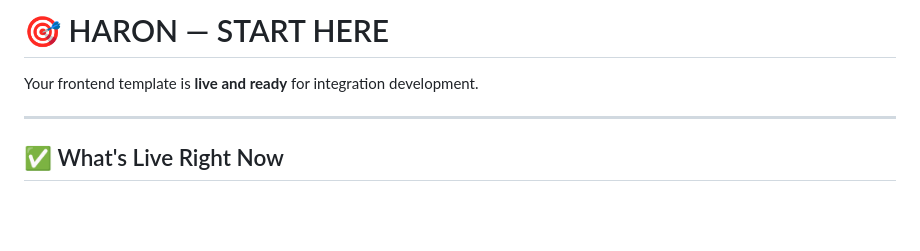
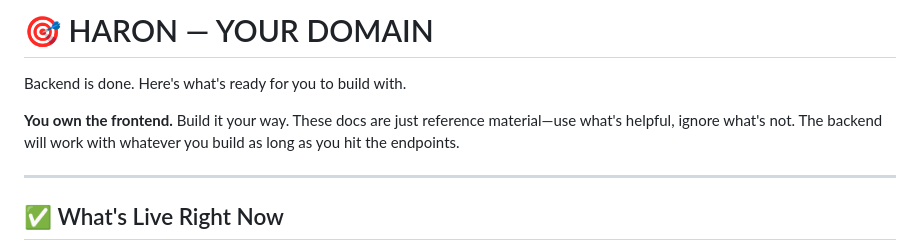
Before and after one commit to Futreeng/evaluation-engine, a Markdown page: START_HERE_HARON.md, the part around the change. Rendered like a GitHub page; blank space fills up the shorter version.

Commit message:
Update tone—respect Haron as co-founder, not contractor

```diff
--- a/START_HERE_HARON.md
+++ b/START_HERE_HARON.md
@@ -1,6 +1,8 @@
-# 🎯 HARON — START HERE
+# 🎯 HARON — YOUR DOMAIN
 
-Your frontend template is **live and ready** for integration development.
+Backend is done. Here's what's ready for you to build with.
+
+**You own the frontend.** Build it your way. These docs are just reference material—use what's helpful, ignore what's not. The backend will work with whatever you build as long as you hit the endpoints.
 
 ---
 
```
